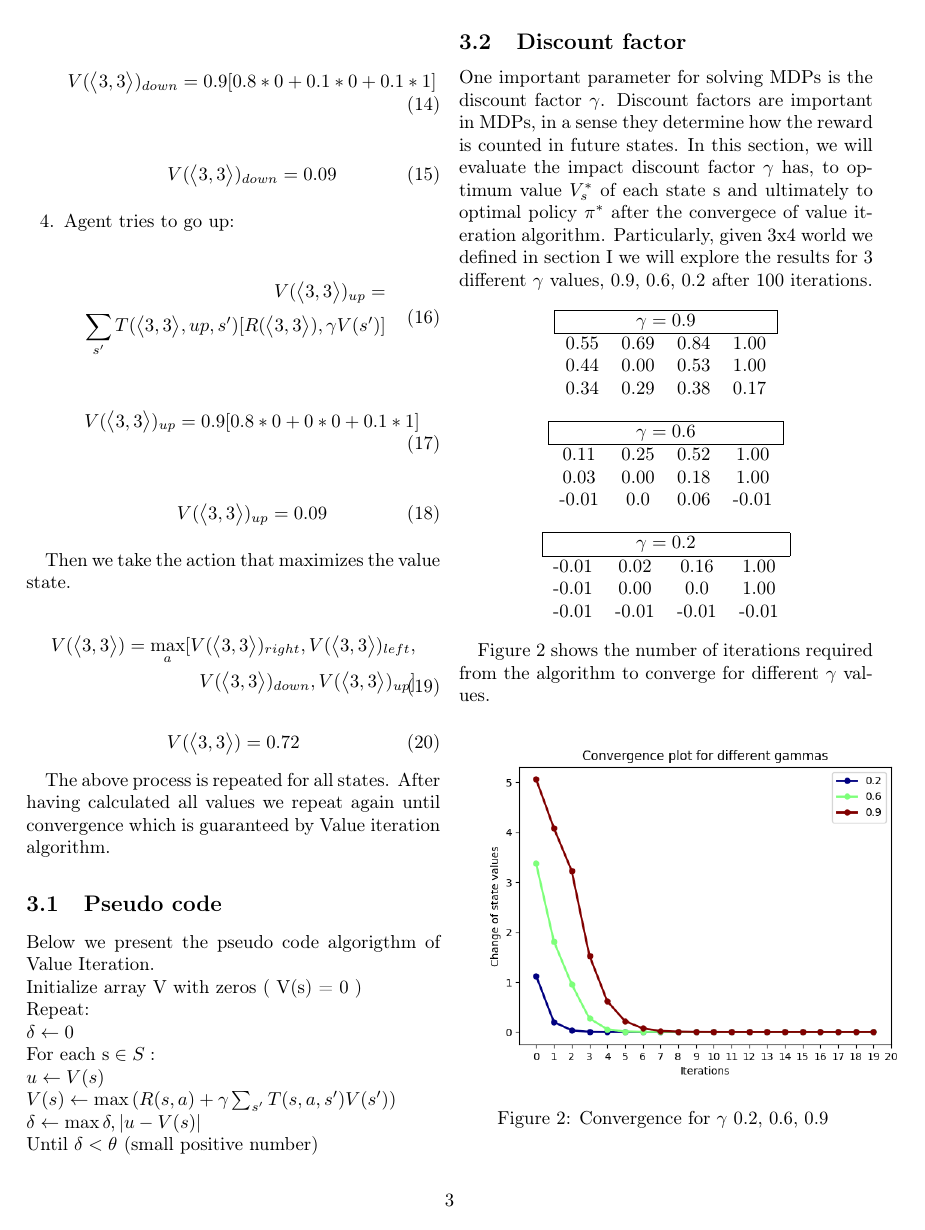
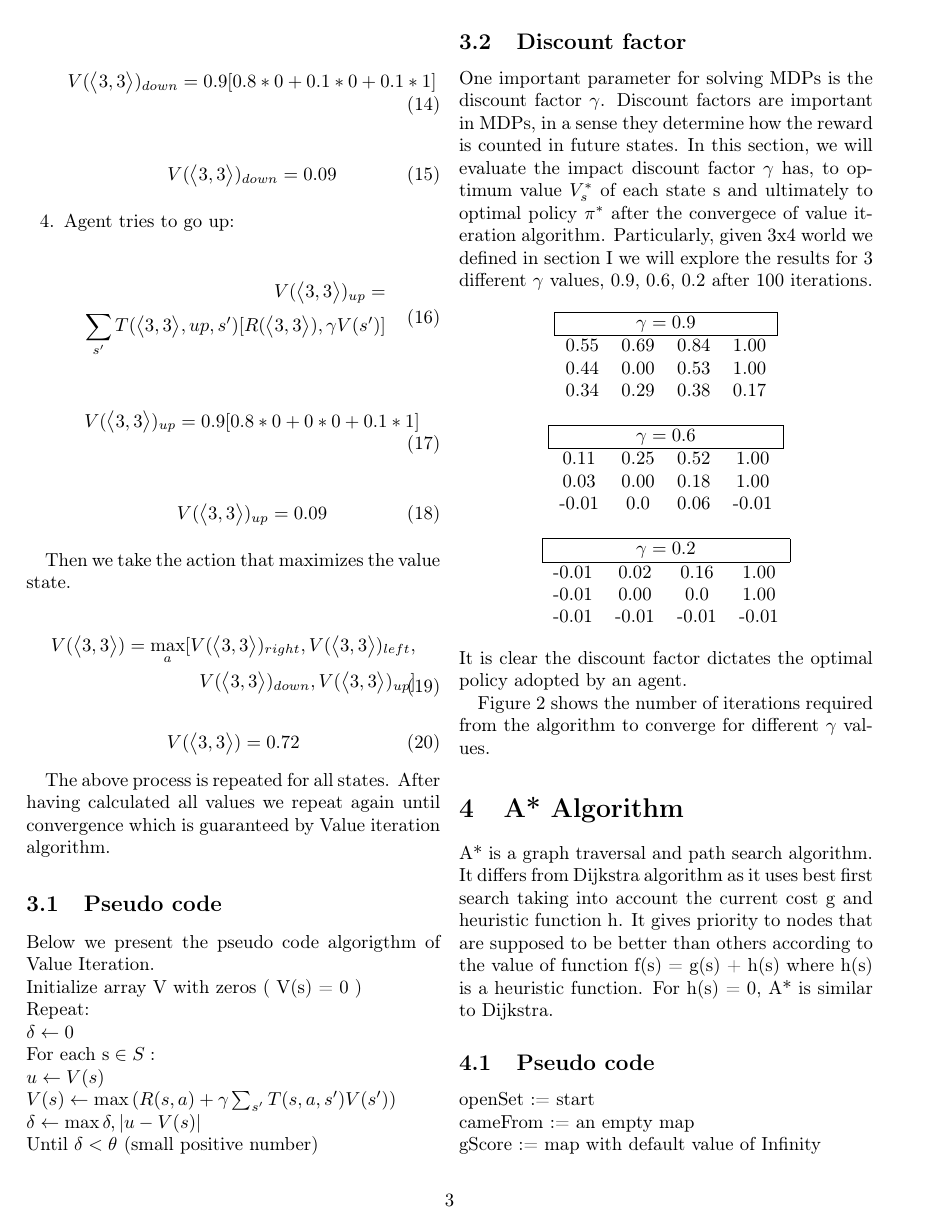
Before and after one commit to vassilispapadop/reinforcement-learning, a LaTeX document (On Markov Decision Process, Value Iteration and A-star.tex): page 3 of 4. Compiled offline with pdfLaTeX.

Commit message:
clean up

```diff
--- a/On Markov Decision Process, Value Iteration and A-star.tex
+++ b/On Markov Decision Process, Value Iteration and A-star.tex
@@ -260,7 +260,7 @@
 		-0.01 & -0.01 &  -0.01 & -0.01
 	\end{tabular}
 \end{center}
-
+It is clear the discount factor dictates the optimal policy adopted by an agent.
 
 Figure 2 shows the number of iterations required from the algorithm to converge for different $\gamma$ values.
 
```
Also changed, not shown: On Markov Decision Process, Value Iteration and A-star.pdf.
